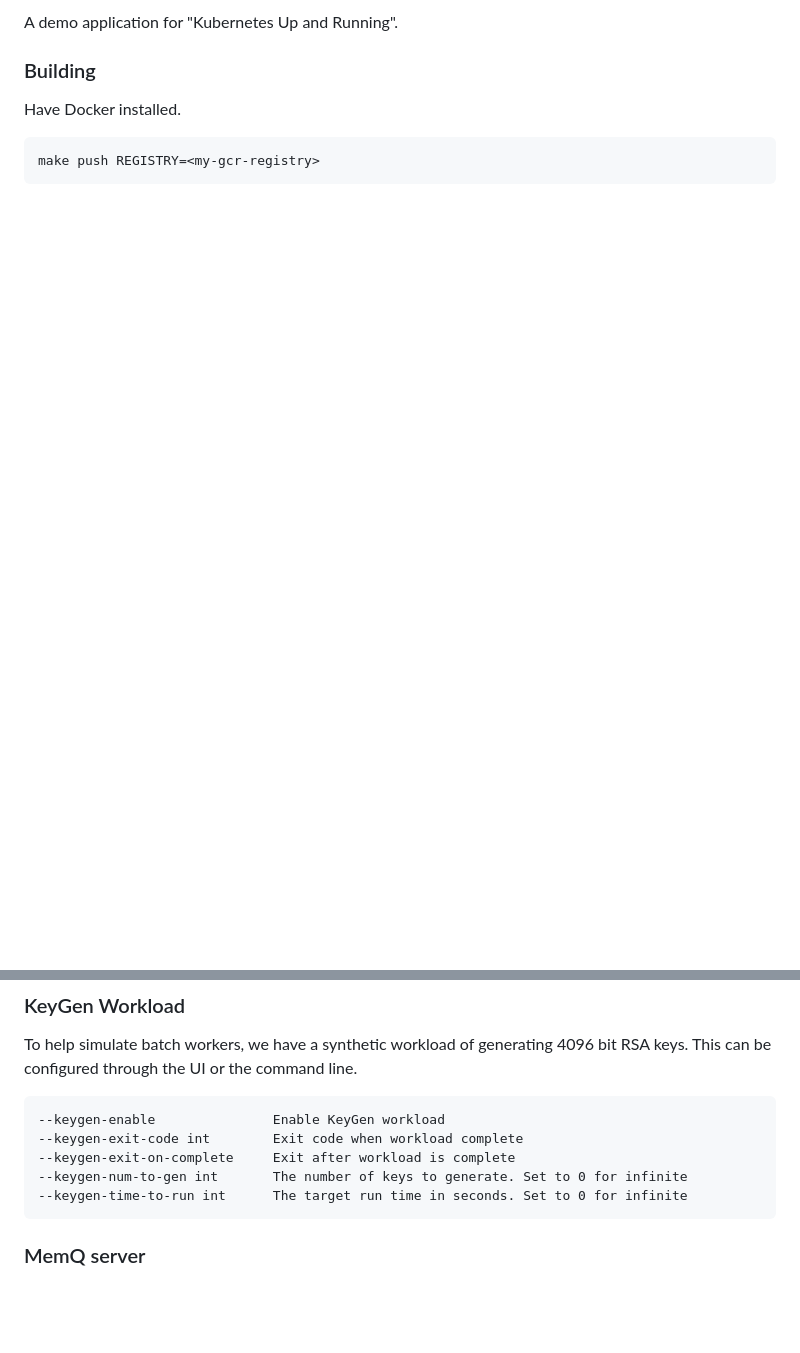
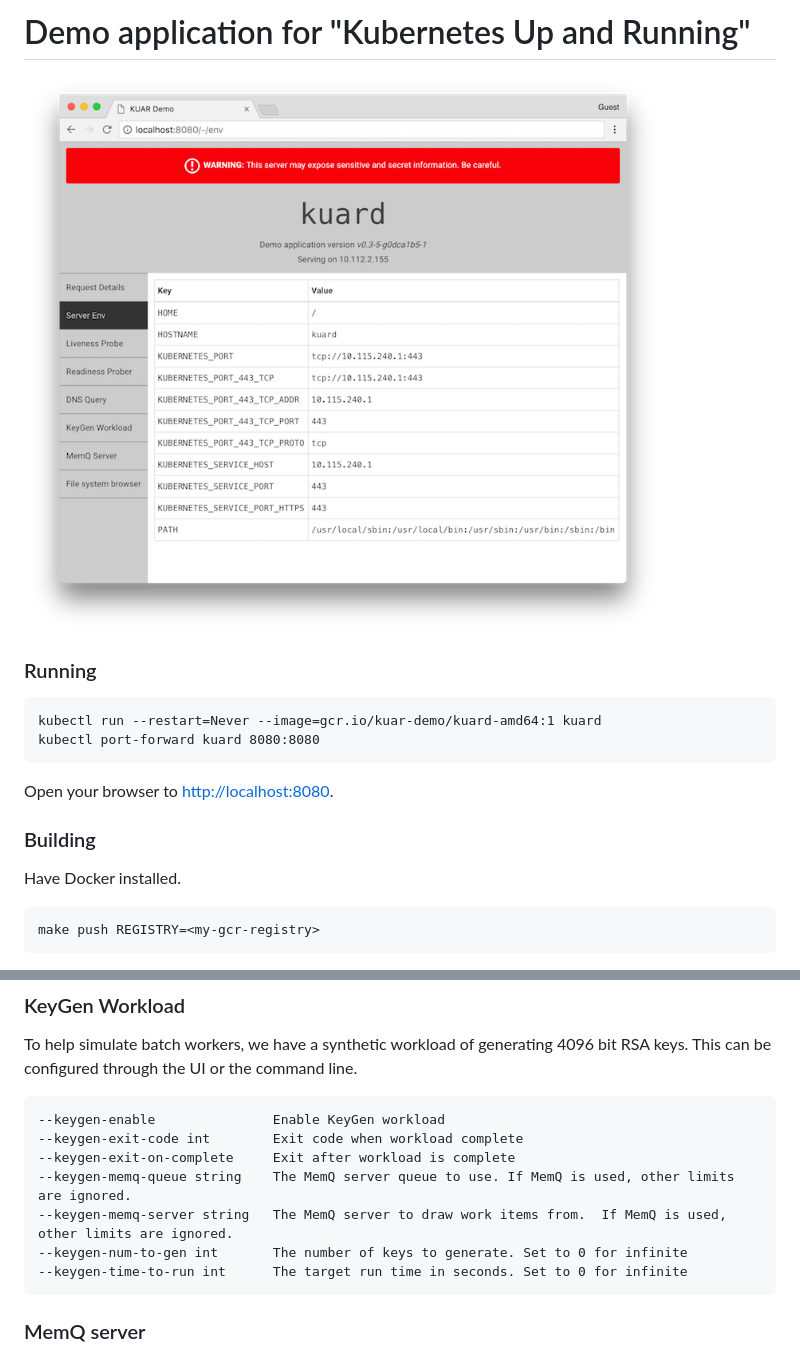
Before and after one commit to kubernetes-up-and-running/kuard, a Markdown page: README.md, 2 parts joined by grey strips. Rendered like a GitHub page; pictures changed too: docs/images/screenshot.png (added); blank space fills up the shorter version.

Commit message:
Add screenshot to README

````diff
--- a/README.md
+++ b/README.md
@@ -1,5 +1,15 @@
-A demo application for "Kubernetes Up and Running".
+# Demo application for "Kubernetes Up and Running"
 
+![screenshot](docs/images/screenshot.png)
+
+### Running
+
+```
+kubectl run --restart=Never --image=gcr.io/kuar-demo/kuard-amd64:1 kuard
+kubectl port-forward kuard 8080:8080
+```
+
+Open your browser to [http://localhost:8080](http://localhost:8080).
 
 ### Building
 
@@ -17,6 +27,8 @@ To help simulate batch workers, we have a synthetic workload of generating 4096
 --keygen-enable               Enable KeyGen workload
 --keygen-exit-code int        Exit code when workload complete
 --keygen-exit-on-complete     Exit after workload is complete
+--keygen-memq-queue string    The MemQ server queue to use. If MemQ is used, other limits are ignored.
+--keygen-memq-server string   The MemQ server to draw work items from.  If MemQ is used, other limits are ignored.
 --keygen-num-to-gen int       The number of keys to generate. Set to 0 for infinite
 --keygen-time-to-run int      The target run time in seconds. Set to 0 for infinite
 ```
````
Also changed, not shown: other parts of README.md (+4 -1 lines).
